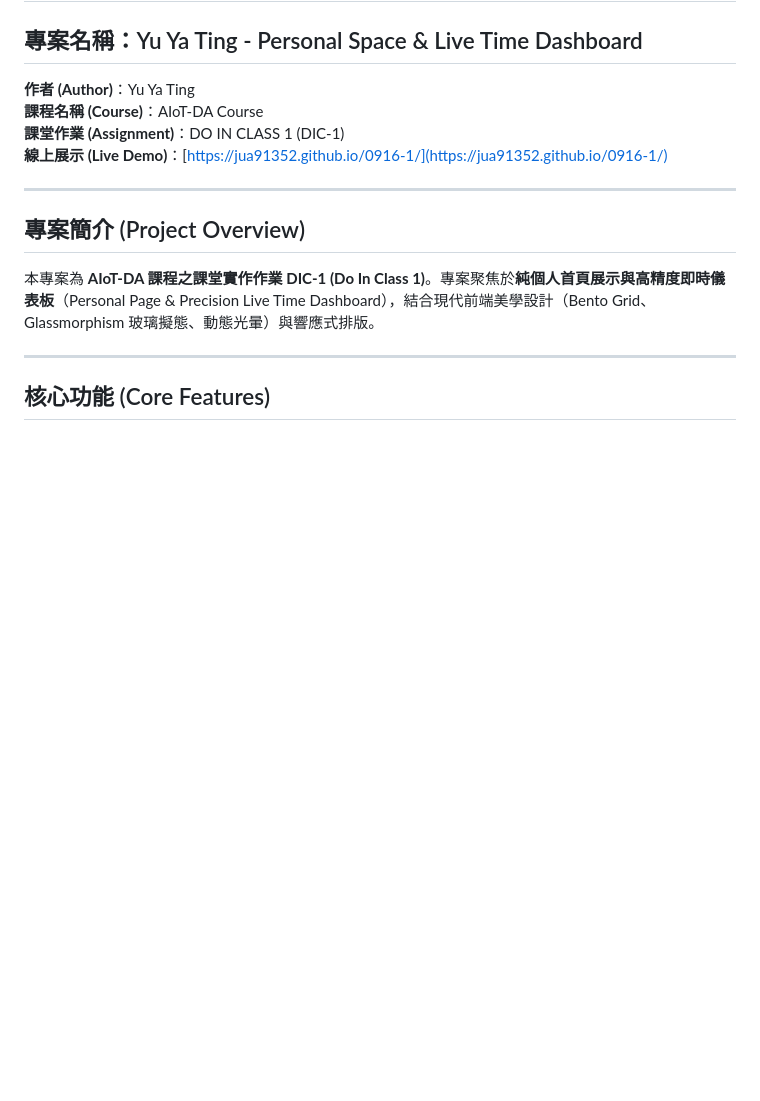
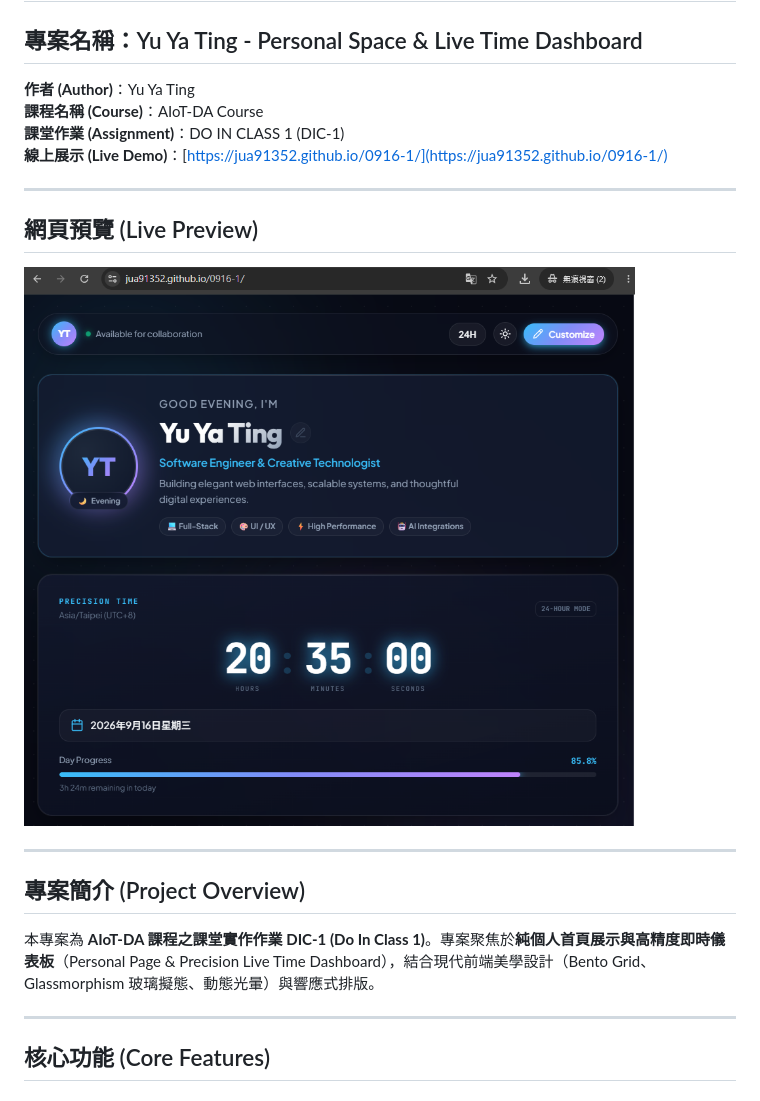
Before and after one commit to jua91352/0916-1, a Markdown page: README.md, the part around the change. GitHub-like rendering; pictures changed too: preview.png (added); blank space fills up the shorter version.

Commit message:
docs: add website screenshot preview to README.md

```diff
--- a/README.md
+++ b/README.md
@@ -5,6 +5,12 @@
 **課程名稱 (Course)**：AIoT-DA Course
 **課堂作業 (Assignment)**：DO IN CLASS 1 (DIC-1)
 **線上展示 (Live Demo)**：[https://jua91352.github.io/0916-1/](https://jua91352.github.io/0916-1/)
+
+---
+
+## 網頁預覽 (Live Preview)
+
+![Yu Ya Ting Personal Space & Live Dashboard Preview](./preview.png)
 
 ---
 
```
Also changed, not shown: assets/preview.png (added).
